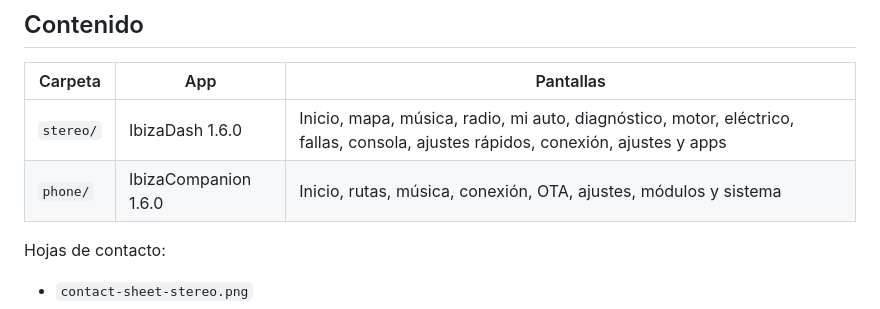
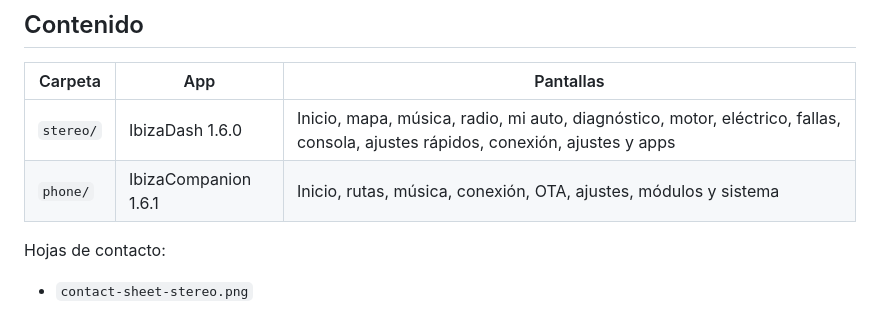
Before and after one commit to ChronosBVRX/IbizaDash, a Markdown page: docs/screenshots/README.md, the part around the change. GitHub-like rendering.

```diff
--- a/docs/screenshots/README.md
+++ b/docs/screenshots/README.md
@@ -20,7 +20,7 @@ Haz clic en cualquier captura para verla a tamaño completo.
 | Carpeta | App | Pantallas |
 |---|---|---|
 | `stereo/` | IbizaDash 1.6.0 | Inicio, mapa, música, radio, mi auto, diagnóstico, motor, eléctrico, fallas, consola, ajustes rápidos, conexión, ajustes y apps |
-| `phone/` | IbizaCompanion 1.6.0 | Inicio, rutas, música, conexión, OTA, ajustes, módulos y sistema |
+| `phone/` | IbizaCompanion 1.6.1 | Inicio, rutas, música, conexión, OTA, ajustes, módulos y sistema |
 
 Hojas de contacto:
 
```
Also changed, not shown: README.md (+1 -1 lines), docs/screenshots/GALLERY.md (+2 -2 lines), docs/screenshots/contact-sheet-phone.png, docs/screenshots/phone/01-inicio.png, docs/screenshots/phone/02-rutas.png, 7 other files.
